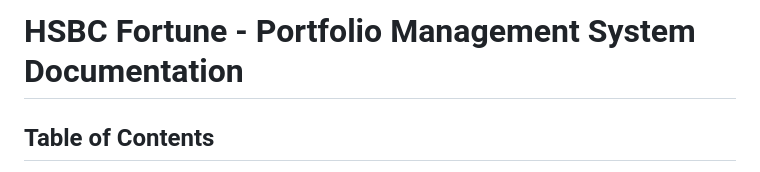
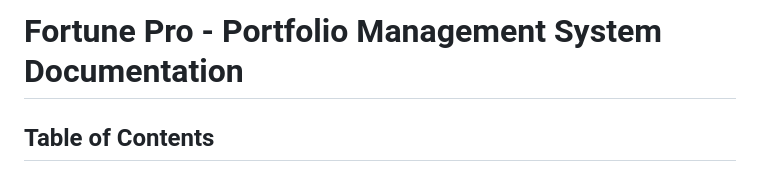
Before and after one commit to Shubham29op/Fortune, a Markdown page: docs/DOCUMENTATION.md, the part around the change. GitHub-like rendering.

```diff
--- a/docs/DOCUMENTATION.md
+++ b/docs/DOCUMENTATION.md
@@ -1,4 +1,4 @@
-# HSBC Fortune - Portfolio Management System Documentation
+# Fortune Pro - Portfolio Management System Documentation
 
 ## Table of Contents
 1. [System Overview](#system-overview)
```
